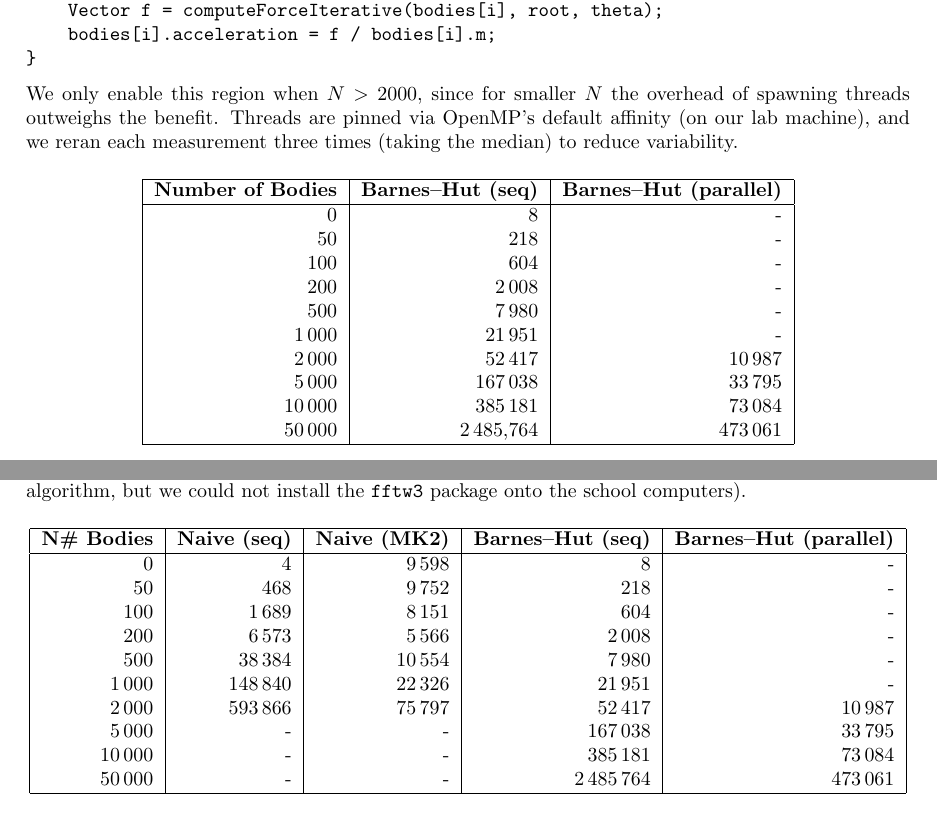
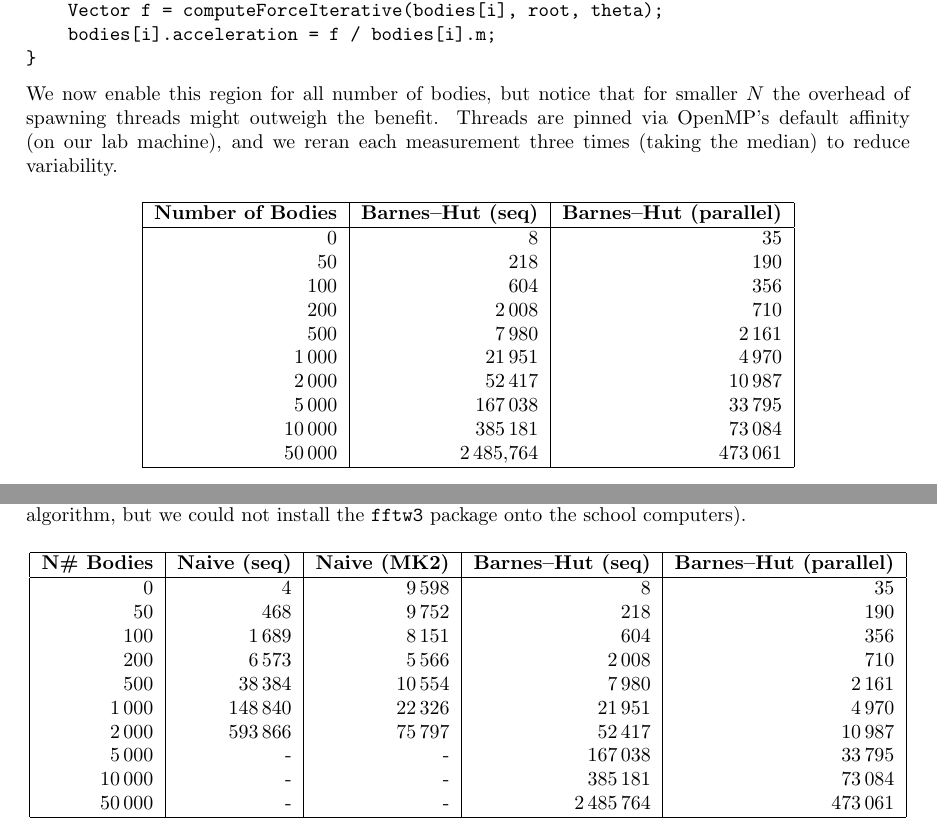
Before and after one commit to thatmartinlau/ConcurrentProject, a LaTeX document (teX/report.tex): two parts of pages 8 and 9 of 16, joined at a grey line, cut so that both start at the same text. Compiled offline with pdfLaTeX.

Commit message:
Update data for barnes-hut

```diff
--- a/teX/report.tex
+++ b/teX/report.tex
@@ -352,7 +352,7 @@ for (int i = 0; i < N; ++i) {
 }
 \end{verbatim}
 
-We only enable this region when \(N > 2000\), since for smaller \(N\) the overhead of spawning threads outweighs the benefit. Threads are pinned via OpenMP’s default affinity (on our lab machine), and we reran each measurement three times (taking the median) to reduce variability.
+We now enable this region for all number of bodies, but notice that for smaller \(N\) the overhead of spawning threads might outweigh the benefit. Threads are pinned via OpenMP’s default affinity (on our lab machine), and we reran each measurement three times (taking the median) to reduce variability.
 
 
 \begin{table}[H]
@@ -361,12 +361,12 @@ We only enable this region when \(N > 2000\), since for smaller \(N\) the overhe
     \hline
     \textbf{Number of Bodies} & \textbf{Barnes–Hut (seq)} & \textbf{Barnes–Hut (parallel)} \\
     \hline
-    0      &       8   &       -    \\
-    50     &     218   &     -    \\
-    100    &     604   &     -    \\
-    200    &   2\,008  &   -   \\
-    500    &   7\,980  &   -   \\
-    1\,000 &  21\,951  &  -   \\
+    0      &       8   &       35    \\
+    50     &     218   &     190    \\
+    100    &     604   &     356    \\
+    200    &   2\,008  &   710   \\
+    500    &   7\,980  &   2\,161   \\
+    1\,000 &  21\,951  &  4\,970   \\
     2\,000 &  52\,417  &  10\,987   \\
     5\,000 & 167\,038  &  33\,795   \\
     10\,000& 385\,181  &  73\,084   \\
@@ -395,12 +395,12 @@ We conclude this report with the following table comparing the parallelized naiv
     \hline
     \textbf{N\# Bodies} & \textbf{Naive (seq)} & \textbf{Naive (MK2)} & \textbf{Barnes–Hut (seq)} & \textbf{Barnes–Hut (parallel)} \\
     \hline
-    0      & 4      & 9\,598   & 8       & -       \\
-    50     & 468    & 9\,752   & 218     & -       \\
-    100    & 1\,689 & 8\,151   & 604     & -       \\
-    200    & 6\,573 & 5\,566   & 2\,008  & -       \\
-    500    & 38\,384& 10\,554  & 7\,980  & -       \\
-    1\,000 & 148\,840& 22\,326 & 21\,951 & -       \\
+    0      & 4      & 9\,598   & 8       & 35       \\
+    50     & 468    & 9\,752   & 218     & 190       \\
+    100    & 1\,689 & 8\,151   & 604     & 356       \\
+    200    & 6\,573 & 5\,566   & 2\,008  & 710       \\
+    500    & 38\,384& 10\,554  & 7\,980  & 2\,161       \\
+    1\,000 & 148\,840& 22\,326 & 21\,951 & 4\,970       \\
     2\,000 & 593\,866& 75\,797 & 52\,417 & 10\,987  \\
     5\,000 & -      & -        & 167\,038& 33\,795  \\
     10\,000& -      & -        & 385\,181& 73\,084  \\
```
